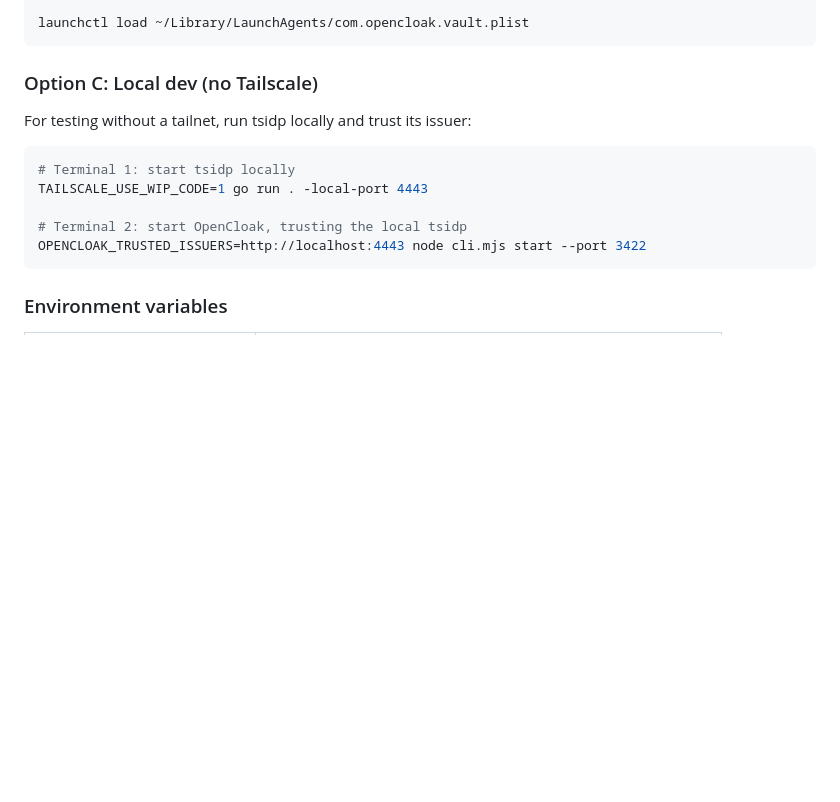
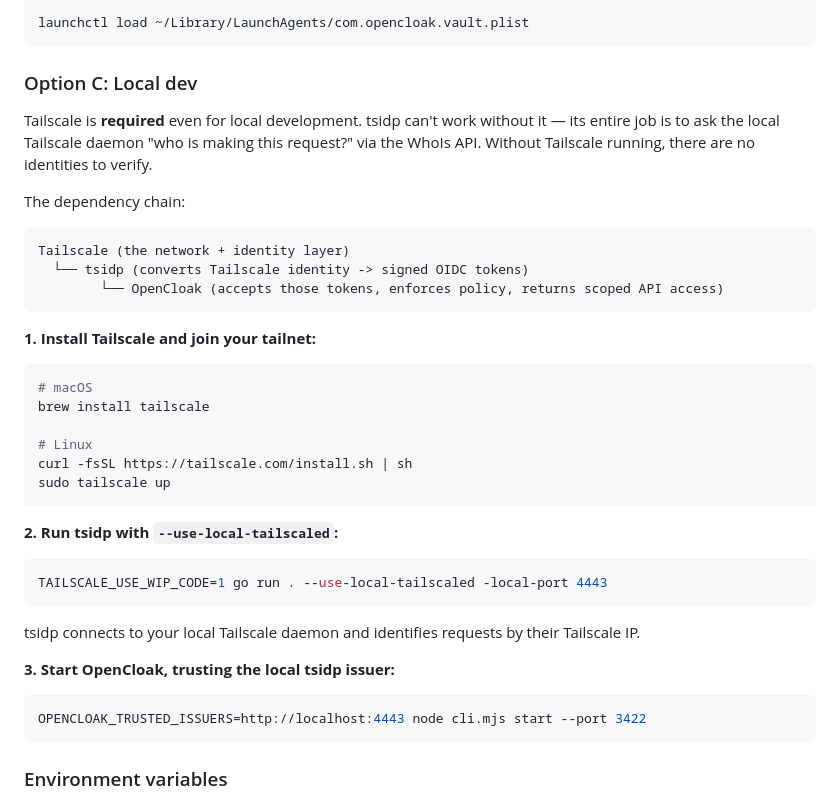
Before and after one commit to runnerelectrode/opencloak, a Markdown page: README.md, the part around the change. Drawn GitHub-style; blank space fills up the shorter version.

Commit message:
Fix local dev docs: Tailscale is required, tsidp depends on it
tsidp uses Tailscale's WhoIs API to identify callers by their
Tailscale IP. Without the Tailscale daemon running, tsidp has
no way to identify anyone. Updated docs to explain the dependency
chain and require --use-local-tailscaled flag.

````diff
--- a/README.md
+++ b/README.md
@@ -369,15 +369,40 @@ EOF
 launchctl load ~/Library/LaunchAgents/com.opencloak.vault.plist
 ```
 
-### Option C: Local dev (no Tailscale)
+### Option C: Local dev
 
-For testing without a tailnet, run tsidp locally and trust its issuer:
+Tailscale is **required** even for local development. tsidp can't work without it — its entire job is to ask the local Tailscale daemon "who is making this request?" via the WhoIs API. Without Tailscale running, there are no identities to verify.
+
+The dependency chain:
+
+```
+Tailscale (the network + identity layer)
+  └── tsidp (converts Tailscale identity -> signed OIDC tokens)
+        └── OpenCloak (accepts those tokens, enforces policy, returns scoped API access)
+```
+
+**1. Install Tailscale and join your tailnet:**
 
 ```bash
-# Terminal 1: start tsidp locally
-TAILSCALE_USE_WIP_CODE=1 go run . -local-port 4443
+# macOS
+brew install tailscale
 
-# Terminal 2: start OpenCloak, trusting the local tsidp
+# Linux
+curl -fsSL https://tailscale.com/install.sh | sh
+sudo tailscale up
+```
+
+**2. Run tsidp with `--use-local-tailscaled`:**
+
+```bash
+TAILSCALE_USE_WIP_CODE=1 go run . --use-local-tailscaled -local-port 4443
+```
+
+tsidp connects to your local Tailscale daemon and identifies requests by their Tailscale IP.
+
+**3. Start OpenCloak, trusting the local tsidp issuer:**
+
+```bash
 OPENCLOAK_TRUSTED_ISSUERS=http://localhost:4443 node cli.mjs start --port 3422
 ```
 
````
